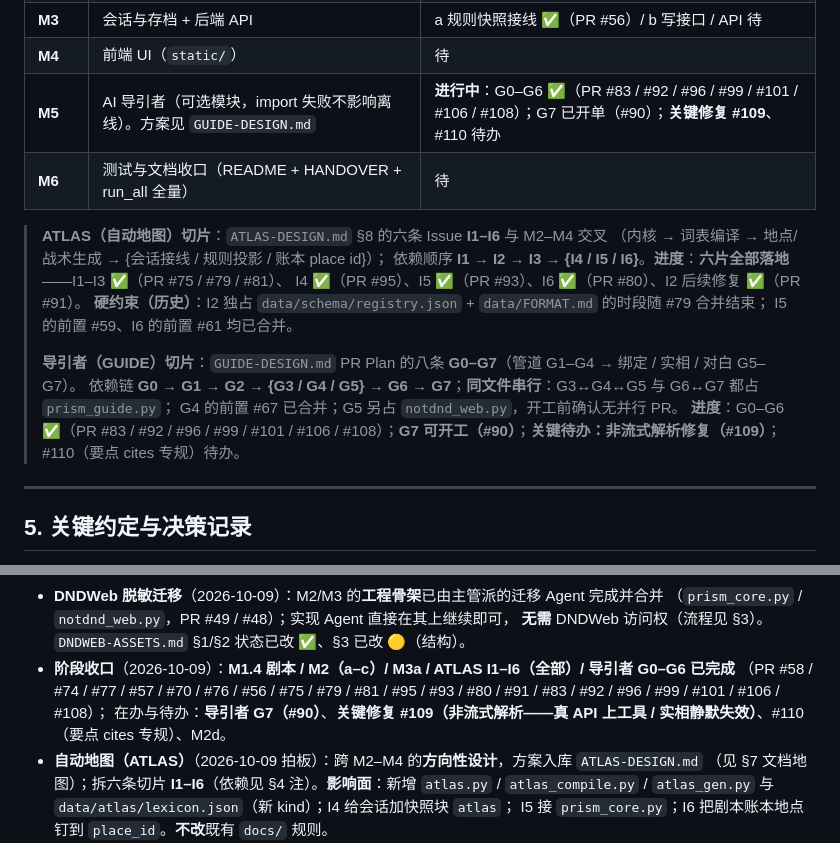
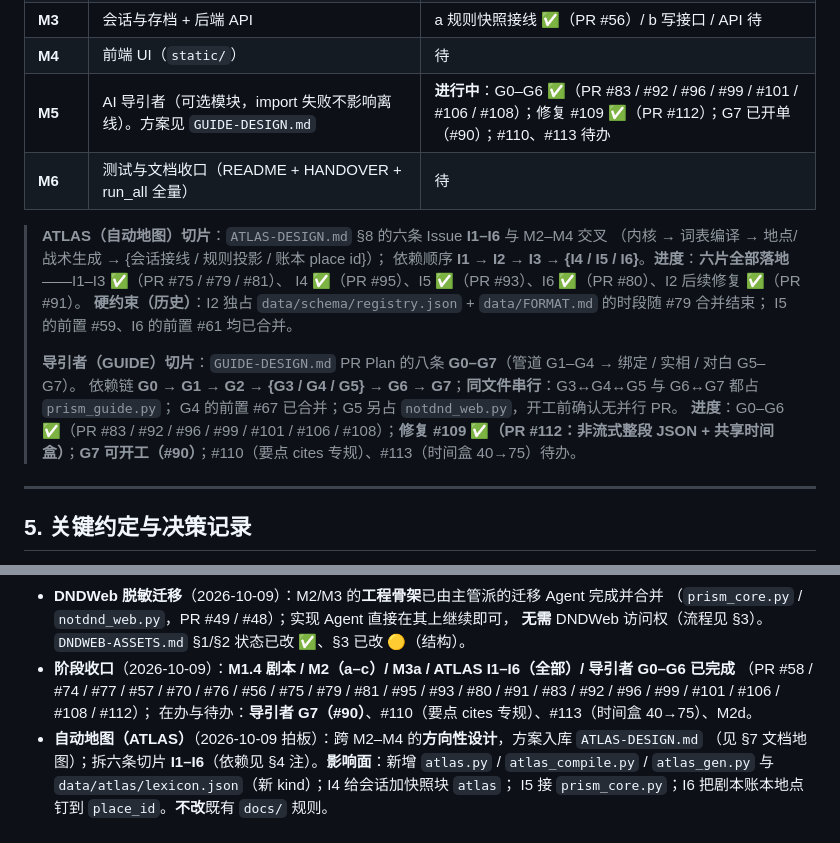
Before and after one commit to ctrlshiftaltdel/NotDND, a Markdown page: MASTER.md, 2 parts joined by grey strips. Rendered like a GitHub page.

Commit message:
chore(docs): 刷新 MASTER 快照——#109 修复完成（PR #112），在办改为 G7 / #110 / #113

```diff
--- a/MASTER.md
+++ b/MASTER.md
@@ -106,7 +106,7 @@ bash tests/content_firewall.sh
 | **M2** | 规则核心（离线可玩） | a 判定 / 结果 / 代价 / 资源 ✅（PR #57）/ b 战斗 / 派生 / 成长 ✅（PR #70）/ c 构建引擎 ✅（PR #76）；M2d（符纹 / 插槽 / 构建点 / 互转）待 |
 | **M3** | 会话与存档 + 后端 API | a 规则快照接线 ✅（PR #56）/ b 写接口 / API 待 |
 | **M4** | 前端 UI（`static/`） | 待 |
-| **M5** | AI 导引者（可选模块，import 失败不影响离线）。方案见 `GUIDE-DESIGN.md` | **进行中**：G0–G6 ✅（PR #83 / #92 / #96 / #99 / #101 / #106 / #108）；G7 已开单（#90）；**关键修复 #109**、#110 待办 |
+| **M5** | AI 导引者（可选模块，import 失败不影响离线）。方案见 `GUIDE-DESIGN.md` | **进行中**：G0–G6 ✅（PR #83 / #92 / #96 / #99 / #101 / #106 / #108）；修复 #109 ✅（PR #112）；G7 已开单（#90）；#110、#113 待办 |
 | **M6** | 测试与文档收口（README + HANDOVER + run_all 全量） | 待 |
 
 > **ATLAS（自动地图）切片**：`ATLAS-DESIGN.md` §8 的六条 Issue **I1–I6** 与 M2–M4 交叉
@@ -119,7 +119,7 @@ bash tests/content_firewall.sh
 > **导引者（GUIDE）切片**：`GUIDE-DESIGN.md` PR Plan 的八条 **G0–G7**（管道 G1–G4 → 绑定 / 实相 / 对白 G5–G7）。
 > 依赖链 **G0 → G1 → G2 → {G3 / G4 / G5} → G6 → G7**；**同文件串行**：G3↔G4↔G5 与 G6↔G7 都占 `prism_guide.py`；
 > G4 的前置 #67 已合并；G5 另占 `notdnd_web.py`，开工前确认无并行 PR。
-> **进度**：G0–G6 ✅（PR #83 / #92 / #96 / #99 / #101 / #106 / #108）；**G7 可开工（#90）**；**关键待办：非流式解析修复（#109）**；#110（要点 cites 专规）待办。
+> **进度**：G0–G6 ✅（PR #83 / #92 / #96 / #99 / #101 / #106 / #108）；**修复 #109 ✅（PR #112：非流式整段 JSON + 共享时间盒）**；**G7 可开工（#90）**；#110（要点 cites 专规）、#113（时间盒 40→75）待办。
 
 ---
 
@@ -138,8 +138,8 @@ bash tests/content_firewall.sh
   （`prism_core.py` / `notdnd_web.py`，PR #49 / #48）；实现 Agent 直接在其上继续即可，
   **无需** DNDWeb 访问权（流程见 §3）。`DNDWEB-ASSETS.md` §1/§2 状态已改 ✅、§3 已改 🟡（结构）。
 - **阶段收口**（2026-10-09）：**M1.4 剧本 / M2（a–c）/ M3a / ATLAS I1–I6（全部）/ 导引者 G0–G6 已完成**
-  （PR #58 / #74 / #77 / #57 / #70 / #76 / #56 / #75 / #79 / #81 / #95 / #93 / #80 / #91 / #83 / #92 / #96 / #99 / #101 / #106 / #108）；
-  在办与待办：**导引者 G7（#90）**、**关键修复 #109（非流式解析——真 API 上工具 / 实相静默失效）**、#110（要点 cites 专规）、M2d。
+  （PR #58 / #74 / #77 / #57 / #70 / #76 / #56 / #75 / #79 / #81 / #95 / #93 / #80 / #91 / #83 / #92 / #96 / #99 / #101 / #106 / #108 / #112）；
+  在办与待办：**导引者 G7（#90）**、#110（要点 cites 专规）、#113（时间盒 40→75）、M2d。
 - **自动地图（ATLAS）**（2026-10-09 拍板）：跨 M2–M4 的**方向性设计**，方案入库 `ATLAS-DESIGN.md`
   （见 §7 文档地图）；拆六条切片 **I1–I6**（依赖见 §4 注）。**影响面**：新增 `atlas.py` /
   `atlas_compile.py` / `atlas_gen.py` 与 `data/atlas/lexicon.json`（新 kind）；I4 给会话加快照块 `atlas`；
```
